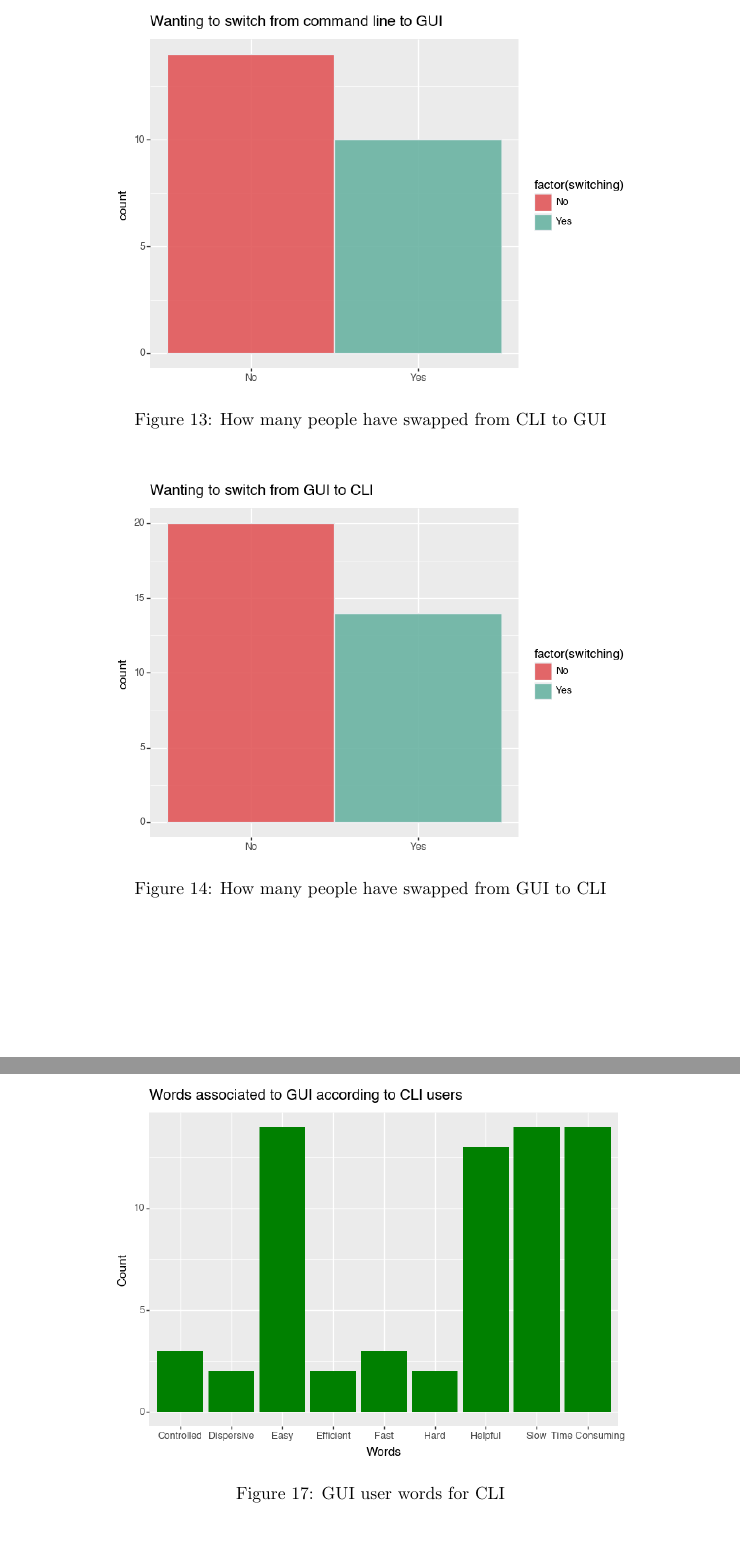
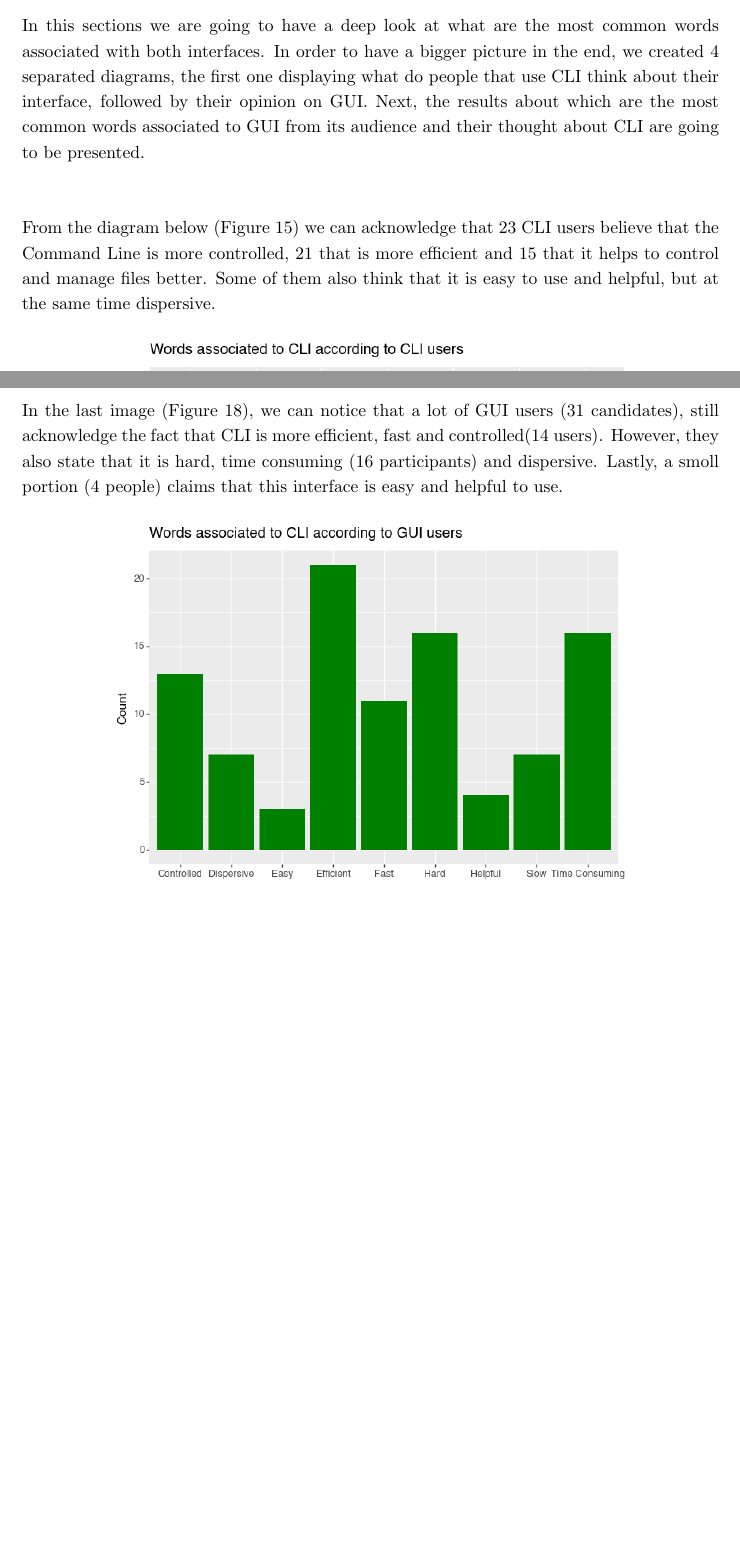
Before and after one commit to BurovDanil/ARDAResearch, a LaTeX document (ResearchPaper/BurovRaffaeli.tex): two parts of pages 17 and 19 of 22 before the commit and two parts of pages 18 and 20 of 23 after it, joined at a grey line, cut at the place of the change, the shorter picture padded with empty space. The pictures show the PDF file ResearchPaper/BurovRaffaeli.pdf that the author committed with the source.

Commit message:
result section added

```diff
--- a/ResearchPaper/BurovRaffaeli.tex
+++ b/ResearchPaper/BurovRaffaeli.tex
@@ -215,0 +222 @@
+		\begin{figure}[H]
@@ -241,28 +263,30 @@
 			\label{fig: 12}
 		\end{figure}
 
-		\begin{figure}[H]
-			\centering
-			\includegraphics[width=0.75\linewidth]{SwitchingCLI}\\
-			\caption{How many people have swapped from CLI to GUI}
-			\label{fig:13}
-		\end{figure}
 
-		\begin{figure}[H]
-			\centering
-			\includegraphics[width=0.75\linewidth]{SwitchingGUI}
-			\caption{How many people have swapped from GUI to CLI}
-			\label{fig: 14}
-		\end{figure}
 
 	%Giulio
 	\subsection{Words association for the two interfaces}
+
+	In this sections we are going to have a deep look at what are the most common words associated with both interfaces. In order to have a bigger picture in the end, we created 4 separated diagrams, the first one displaying what do people that use CLI think about their interface, followed by their opinion on GUI. Next, the results about which are the most common words associated to GUI from its audience and their thought about CLI are going to be presented.\\\\
+
+	From the diagram below (Figure 15) we can acknowledge that 23 CLI users believe that the Command Line is more controlled, 21 that is more efficient and 15 that it helps to control and manage files better. Some of them also think that it is easy to use and helpful, but at the same time dispersive.
 	\begin{figure}[H]
 		\centering
 		\includegraphics[width=0.75\linewidth]{WordsCLIFromCLI}\\
 		\caption{What does a CLI user associate the CLI with}
 		\label{fig: 15}
 	\end{figure}
+
+	On the other hand, from the following image(Figure 16) it is clear that the majority of CLI users ( 14 candidates) state that using the GUI is easier and helpful, but at the same time slower and more time consuming. Just a few participants believe that using the GUI is efficient, fast and controlled, while others said that is dispersive and hard.
+	\begin{figure}[H]
+		\centering
+		\includegraphics[width=0.75\linewidth]{WordsGUIfromCLI}\\
+		\caption{GUI user words for CLI}
+		\label{fig: 17}
+	\end{figure}
+
+	In the next diagram (Figure 17) we can see that the majority of GUI user's opinion(25 users) on their interface is that it's easy to use and helpful. Another big portion (15 people) believe that it is fast, efficient and controlled, although some of them also think that its is hard, slow, time consuming and dispersive
 
 	\begin{figure}[H]
 		\centering
@@ -271,12 +295,8 @@
 		\label{fig: 16}
 	\end{figure}
 
-	\begin{figure}[H]
-		\centering
-		\includegraphics[width=0.75\linewidth]{WordsGUIfromCLI}\\
-		\caption{GUI user words for CLI}
-		\label{fig: 17}
-	\end{figure}
+	In the last image (Figure 18), we can notice that a lot of GUI users (31 candidates), still acknowledge the fact that CLI is more efficient, fast and controlled(14 users). However, they also state that it is hard, time consuming (16 participants) and dispersive. Lastly, a smoll portion (4 people) claims that this interface is easy and helpful to use.
+
 
 	\begin{figure}[H]
 		\centering
```
Also changed, not shown: ResearchPaper/BurovRaffaeli.pdf, ResearchPaper/BurovRaffaeli.tex (27 more changed lines), 5 other files.
